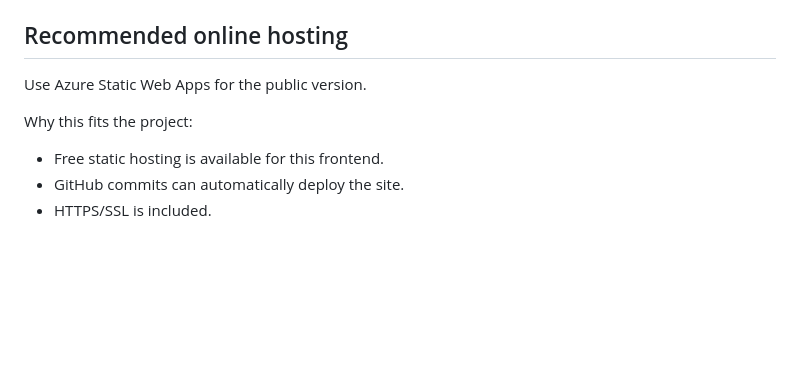
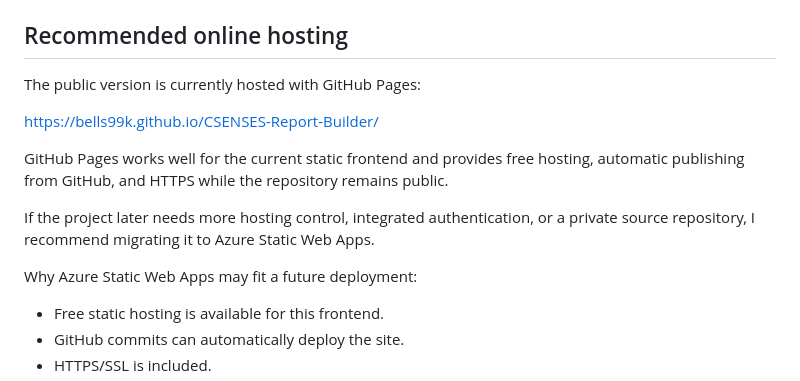
Before and after one commit to Bells99k/CSENSES-Report-Builder, a Markdown page: README.md, the part around the change. Drawn GitHub-style; blank space fills up the shorter version.

Commit message:
Revise hosting details in README.md
Updated hosting information to reflect current use of GitHub Pages and future recommendations for Azure Static Web Apps.

```diff
--- a/README.md
+++ b/README.md
@@ -8,9 +8,15 @@ Open `index.html` in a browser. No install step is required.
 
 ## Recommended online hosting
 
-Use Azure Static Web Apps for the public version.
+The public version is currently hosted with GitHub Pages:
 
-Why this fits the project:
+<https://bells99k.github.io/CSENSES-Report-Builder/>
+
+GitHub Pages works well for the current static frontend and provides free hosting, automatic publishing from GitHub, and HTTPS while the repository remains public.
+
+If the project later needs more hosting control, integrated authentication, or a private source repository, I recommend migrating it to Azure Static Web Apps.
+
+Why Azure Static Web Apps may fit a future deployment:
 
 - Free static hosting is available for this frontend.
 - GitHub commits can automatically deploy the site.
```
